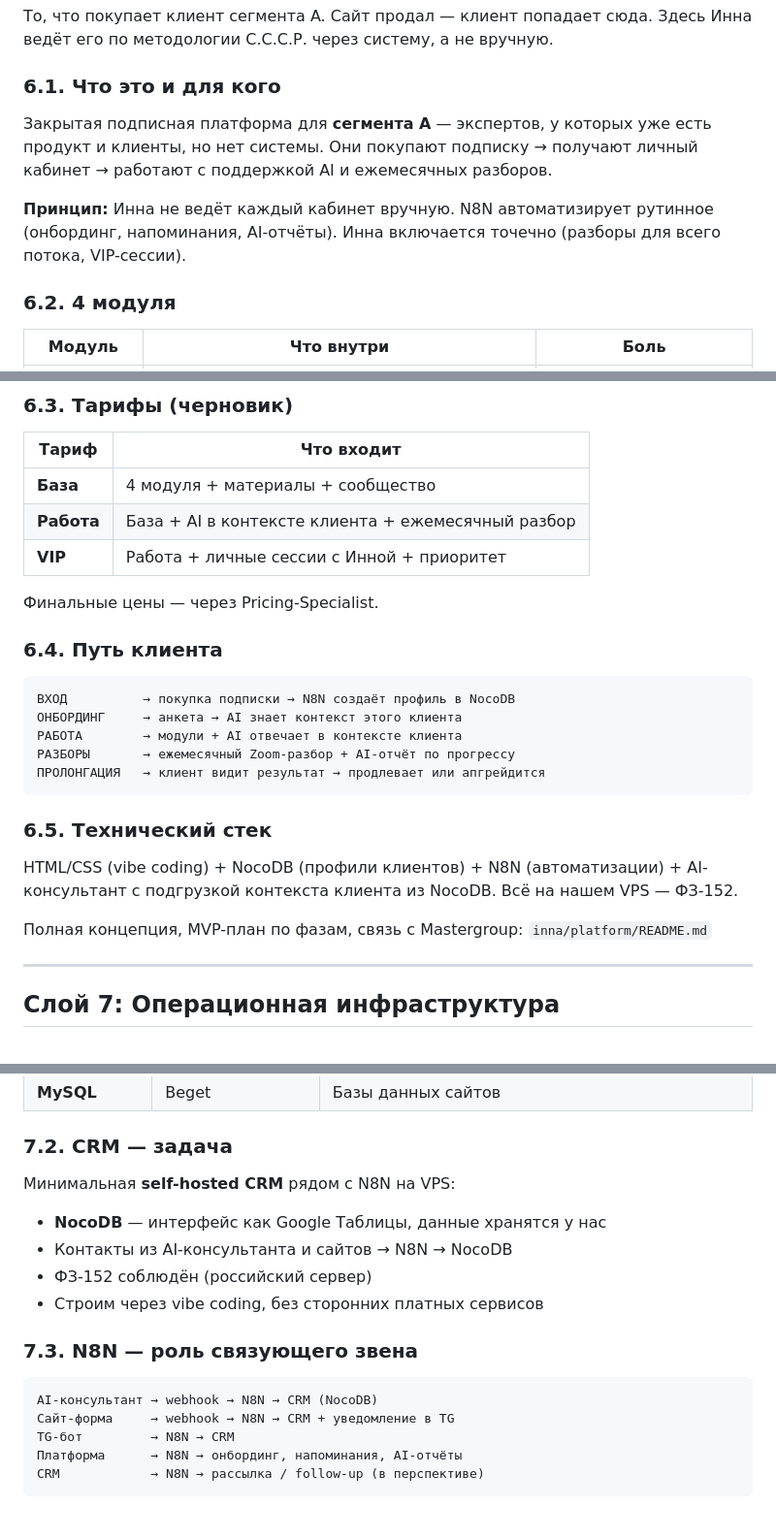
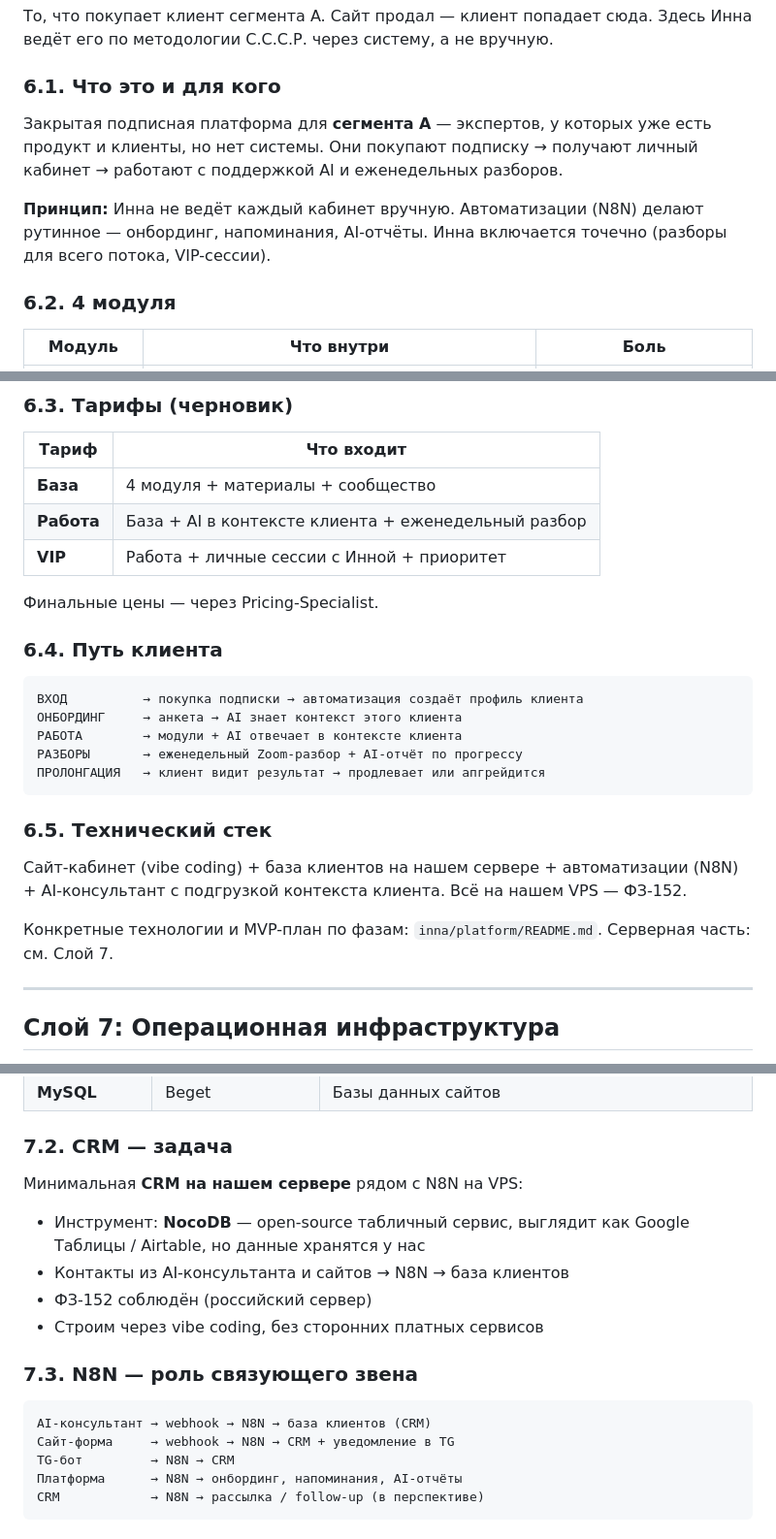
Before and after one commit to vibeideicod-cmd/my-architecture, a Markdown page: inna/architecture.md, 3 parts joined by grey strips. Shown at 97% size. Rendered like a GitHub page.

````diff
--- a/inna/architecture.md
+++ b/inna/architecture.md
@@ -662,9 +662,9 @@
 
 ### 6.1. Что это и для кого
 
-Закрытая подписная платформа для **сегмента A** — экспертов, у которых уже есть продукт и клиенты, но нет системы. Они покупают подписку → получают личный кабинет → работают с поддержкой AI и ежемесячных разборов.
+Закрытая подписная платформа для **сегмента A** — экспертов, у которых уже есть продукт и клиенты, но нет системы. Они покупают подписку → получают личный кабинет → работают с поддержкой AI и еженедельных разборов.
 
-**Принцип:** Инна не ведёт каждый кабинет вручную. N8N автоматизирует рутинное (онбординг, напоминания, AI-отчёты). Инна включается точечно (разборы для всего потока, VIP-сессии).
+**Принцип:** Инна не ведёт каждый кабинет вручную. Автоматизации (N8N) делают рутинное — онбординг, напоминания, AI-отчёты. Инна включается точечно (разборы для всего потока, VIP-сессии).
 
 ### 6.2. 4 модуля
 
@@ -680,7 +680,7 @@
 | Тариф | Что входит |
 |---|---|
 | **База** | 4 модуля + материалы + сообщество |
-| **Работа** | База + AI в контексте клиента + ежемесячный разбор |
+| **Работа** | База + AI в контексте клиента + еженедельный разбор |
 | **VIP** | Работа + личные сессии с Инной + приоритет |
 
 Финальные цены — через Pricing-Specialist.
@@ -688,18 +688,18 @@
 ### 6.4. Путь клиента
 
 ```
-ВХОД          → покупка подписки → N8N создаёт профиль в NocoDB
+ВХОД          → покупка подписки → автоматизация создаёт профиль клиента
 ОНБОРДИНГ     → анкета → AI знает контекст этого клиента
 РАБОТА        → модули + AI отвечает в контексте клиента
-РАЗБОРЫ       → ежемесячный Zoom-разбор + AI-отчёт по прогрессу
+РАЗБОРЫ       → еженедельный Zoom-разбор + AI-отчёт по прогрессу
 ПРОЛОНГАЦИЯ   → клиент видит результат → продлевает или апгрейдится
 ```
 
 ### 6.5. Технический стек
 
-HTML/CSS (vibe coding) + NocoDB (профили клиентов) + N8N (автоматизации) + AI-консультант с подгрузкой контекста клиента из NocoDB. Всё на нашем VPS — ФЗ-152.
+Сайт-кабинет (vibe coding) + база клиентов на нашем сервере + автоматизации (N8N) + AI-консультант с подгрузкой контекста клиента. Всё на нашем VPS — ФЗ-152.
 
-Полная концепция, MVP-план по фазам, связь с Mastergroup: `inna/platform/README.md`
+Конкретные технологии и MVP-план по фазам: `inna/platform/README.md`. Серверная часть: см. Слой 7.
 
 ---
 
@@ -720,16 +720,16 @@ HTML/CSS (vibe coding) + NocoDB (профили клиентов) + N8N (авт
 
 ### 7.2. CRM — задача
 
-Минимальная **self-hosted CRM** рядом с N8N на VPS:
-- **NocoDB** — интерфейс как Google Таблицы, данные хранятся у нас
-- Контакты из AI-консультанта и сайтов → N8N → NocoDB
+Минимальная **CRM на нашем сервере** рядом с N8N на VPS:
+- Инструмент: **NocoDB** — open-source табличный сервис, выглядит как Google Таблицы / Airtable, но данные хранятся у нас
+- Контакты из AI-консультанта и сайтов → N8N → база клиентов
 - ФЗ-152 соблюдён (российский сервер)
 - Строим через vibe coding, без сторонних платных сервисов
 
 ### 7.3. N8N — роль связующего звена
 
 ```
-AI-консультант → webhook → N8N → CRM (NocoDB)
+AI-консультант → webhook → N8N → база клиентов (CRM)
 Сайт-форма     → webhook → N8N → CRM + уведомление в TG
 TG-бот         → N8N → CRM
 Платформа      → N8N → онбординг, напоминания, AI-отчёты
````
Also changed, not shown: other parts of inna/architecture.md (+2 -2 lines), inna/channels/README.md (+1 -1 lines), inna/platform/README.md (+11 -11 lines).
